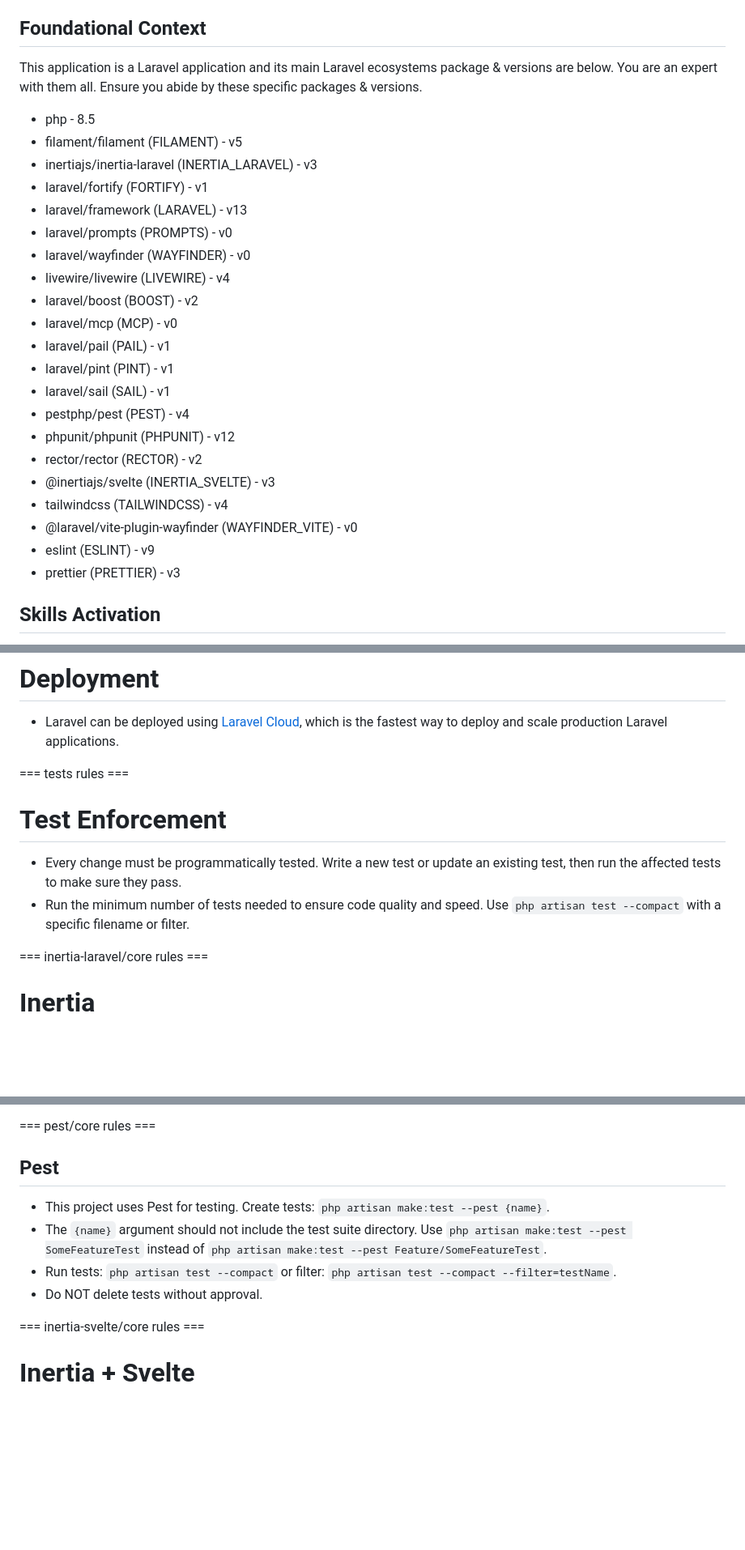
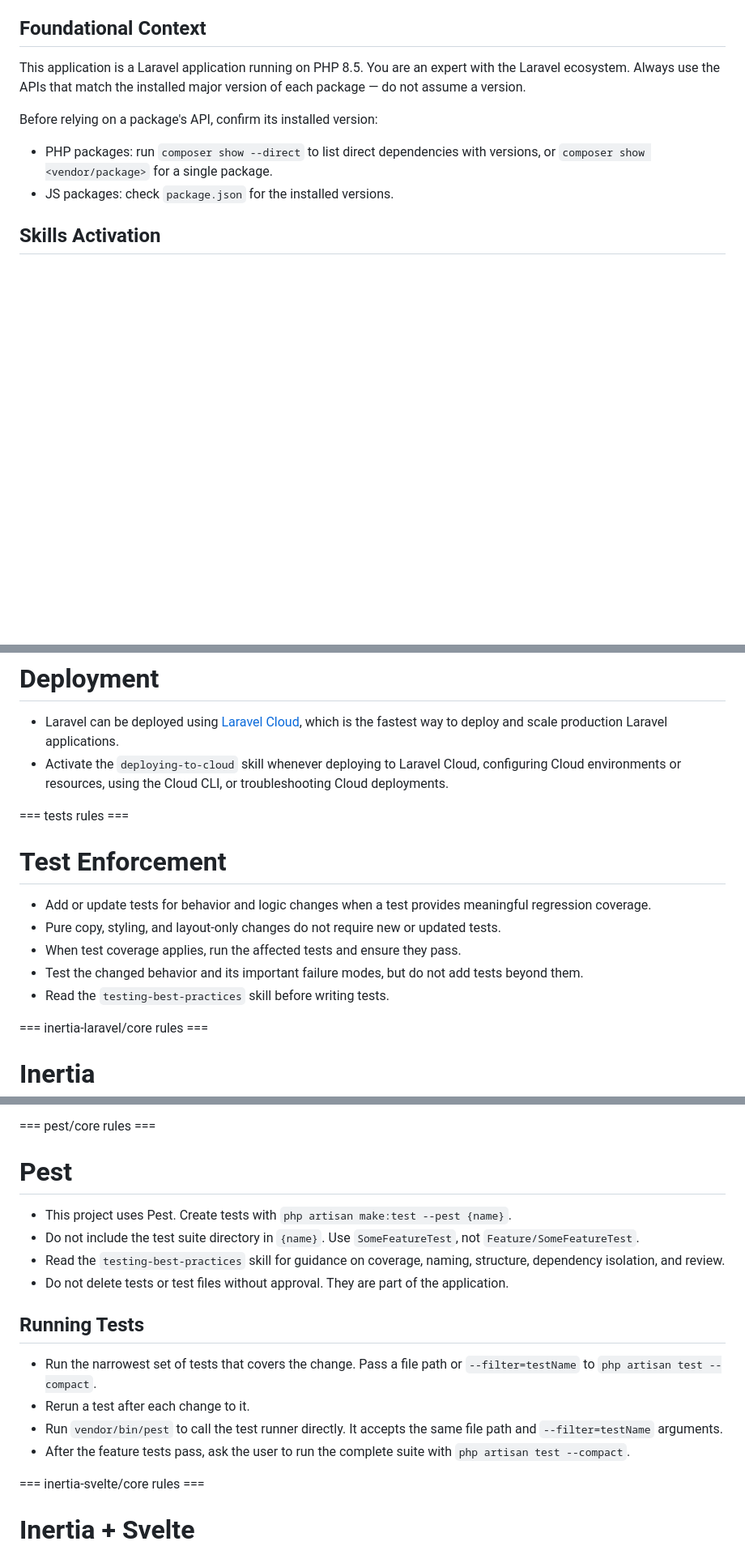
Before and after one commit to gazi04/code-forge, a Markdown page: AGENTS.md, 3 parts joined by grey strips. Shown at 81% size. GitHub-like rendering; blank space fills up the shorter version.

Commit message:
:memo: Simplified Boost guidelines

```diff
--- a/AGENTS.md
+++ b/AGENTS.md
@@ -7,29 +7,11 @@ The Laravel Boost guidelines are specifically curated by Laravel maintainers for
 
 ## Foundational Context
 
-This application is a Laravel application and its main Laravel ecosystems package & versions are below. You are an expert with them all. Ensure you abide by these specific packages & versions.
+This application is a Laravel application running on PHP 8.5. You are an expert with the Laravel ecosystem. Always use the APIs that match the installed major version of each package — do not assume a version.
 
-- php - 8.5
-- filament/filament (FILAMENT) - v5
-- inertiajs/inertia-laravel (INERTIA_LARAVEL) - v3
-- laravel/fortify (FORTIFY) - v1
-- laravel/framework (LARAVEL) - v13
-- laravel/prompts (PROMPTS) - v0
-- laravel/wayfinder (WAYFINDER) - v0
-- livewire/livewire (LIVEWIRE) - v4
-- laravel/boost (BOOST) - v2
-- laravel/mcp (MCP) - v0
-- laravel/pail (PAIL) - v1
-- laravel/pint (PINT) - v1
-- laravel/sail (SAIL) - v1
-- pestphp/pest (PEST) - v4
-- phpunit/phpunit (PHPUNIT) - v12
-- rector/rector (RECTOR) - v2
-- @inertiajs/svelte (INERTIA_SVELTE) - v3
-- tailwindcss (TAILWINDCSS) - v4
-- @laravel/vite-plugin-wayfinder (WAYFINDER_VITE) - v0
-- eslint (ESLINT) - v9
-- prettier (PRETTIER) - v3
+Before relying on a package's API, confirm its installed version:
+- PHP packages: run `composer show --direct` to list direct dependencies with versions, or `composer show <vendor/package>` for a single package.
+- JS packages: check `package.json` for the installed versions.
 
 ## Skills Activation
 
@@ -116,13 +103,17 @@ This project has domain-specific skills available in `**/skills/**`. You MUST ac
 # Deployment
 
 - Laravel can be deployed using [Laravel Cloud](https://cloud.laravel.com/), which is the fastest way to deploy and scale production Laravel applications.
+- Activate the `deploying-to-cloud` skill whenever deploying to Laravel Cloud, configuring Cloud environments or resources, using the Cloud CLI, or troubleshooting Cloud deployments.
 
 === tests rules ===
 
 # Test Enforcement
 
-- Every change must be programmatically tested. Write a new test or update an existing test, then run the affected tests to make sure they pass.
-- Run the minimum number of tests needed to ensure code quality and speed. Use `php artisan test --compact` with a specific filename or filter.
+- Add or update tests for behavior and logic changes when a test provides meaningful regression coverage.
+- Pure copy, styling, and layout-only changes do not require new or updated tests.
+- When test coverage applies, run the affected tests and ensure they pass.
+- Test the changed behavior and its important failure modes, but do not add tests beyond them.
+- Read the `testing-best-practices` skill before writing tests.
 
 === inertia-laravel/core rules ===
 
@@ -192,12 +183,19 @@ Use Wayfinder to generate TypeScript functions for Laravel routes. Import from `
 
 === pest/core rules ===
 
-## Pest
+# Pest
 
-- This project uses Pest for testing. Create tests: `php artisan make:test --pest {name}`.
-- The `{name}` argument should not include the test suite directory. Use `php artisan make:test --pest SomeFeatureTest` instead of `php artisan make:test --pest Feature/SomeFeatureTest`.
-- Run tests: `php artisan test --compact` or filter: `php artisan test --compact --filter=testName`.
-- Do NOT delete tests without approval.
+- This project uses Pest. Create tests with `php artisan make:test --pest {name}`.
+- Do not include the test suite directory in `{name}`. Use `SomeFeatureTest`, not `Feature/SomeFeatureTest`.
+- Read the `testing-best-practices` skill for guidance on coverage, naming, structure, dependency isolation, and review.
+- Do not delete tests or test files without approval. They are part of the application.
+
+## Running Tests
+
+- Run the narrowest set of tests that covers the change. Pass a file path or `--filter=testName` to `php artisan test --compact`.
+- Rerun a test after each change to it.
+- Run `vendor/bin/pest` to call the test runner directly. It accepts the same file path and `--filter=testName` arguments.
+- After the feature tests pass, ask the user to run the complete suite with `php artisan test --compact`.
 
 === inertia-svelte/core rules ===
 
```
Also changed, not shown: other parts of AGENTS.md (+6 -1 lines), CLAUDE.md (+28 -30 lines).
